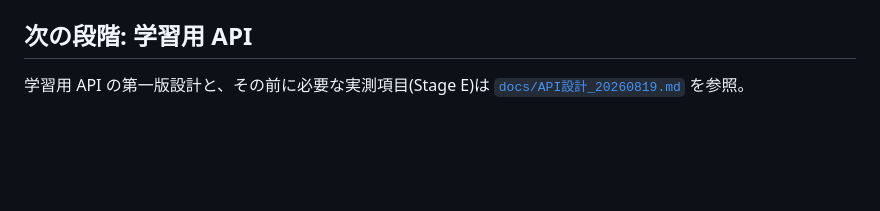
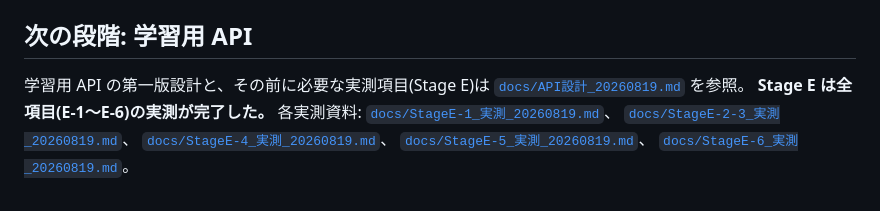
Before and after one commit to uraraworks/Sprout68k, a Markdown page: README.md, the part around the change. GitHub-like rendering; blank space fills up the shorter version.

```diff
--- a/README.md
+++ b/README.md
@@ -267,3 +267,9 @@ $B000に到達し、下方向に伸びるスタックと衝突する)だった
 
 学習用 API の第一版設計と、その前に必要な実測項目(Stage E)は
 [`docs/API設計_20260819.md`](docs/API設計_20260819.md) を参照。
+**Stage E は全項目(E-1〜E-6)の実測が完了した。** 各実測資料:
+[`docs/StageE-1_実測_20260819.md`](docs/StageE-1_実測_20260819.md)、
+[`docs/StageE-2-3_実測_20260819.md`](docs/StageE-2-3_実測_20260819.md)、
+[`docs/StageE-4_実測_20260819.md`](docs/StageE-4_実測_20260819.md)、
+[`docs/StageE-5_実測_20260819.md`](docs/StageE-5_実測_20260819.md)、
+[`docs/StageE-6_実測_20260819.md`](docs/StageE-6_実測_20260819.md)。
```
Also changed, not shown: docs/API設計_20260819.md (+54 -6 lines).
